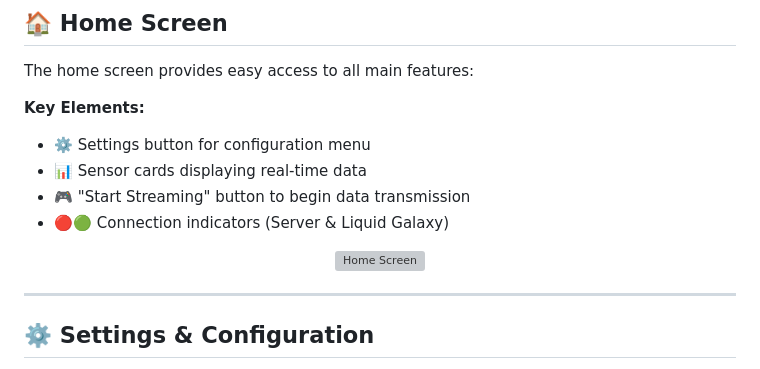
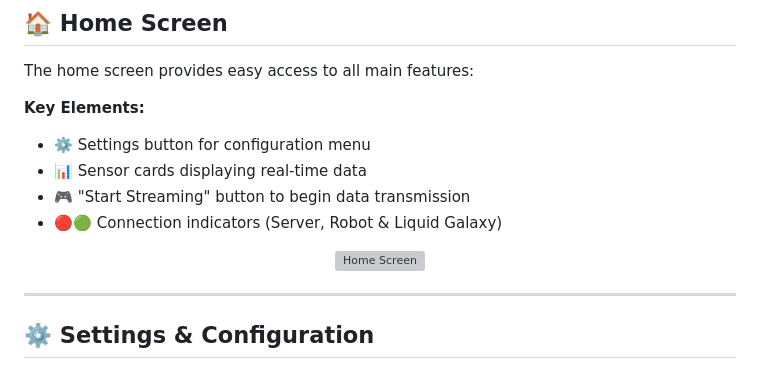
Before and after one commit to LiquidGalaxyLAB/LG-RoboStream, a Markdown page: README.md, the part around one of its changes. GitHub-like rendering; grey boxes are pictures that could not be loaded.

```diff
--- a/README.md
+++ b/README.md
@@ -123,6 +123,6 @@ The home screen provides easy access to all main features:
 - ⚙️ Settings button for configuration menu
 - 📊 Sensor cards displaying real-time data
 - 🎮 "Start Streaming" button to begin data transmission
-- 🔴🟢 Connection indicators (Server & Liquid Galaxy)
+- 🔴🟢 Connection indicators (Server, Robot & Liquid Galaxy)
 
 <div align="center">
```
Also changed, not shown: other parts of README.md (+1 -1 lines).
